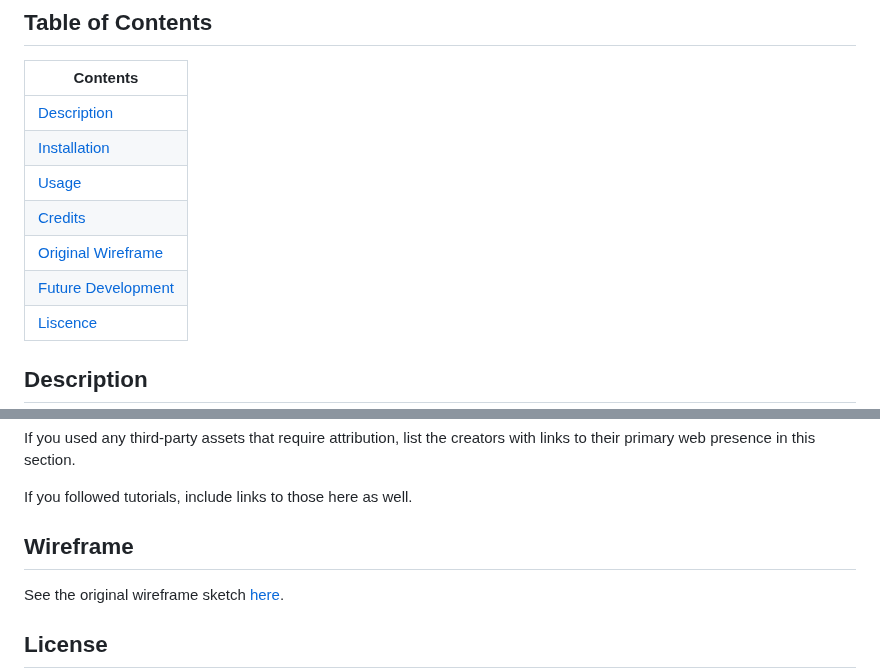
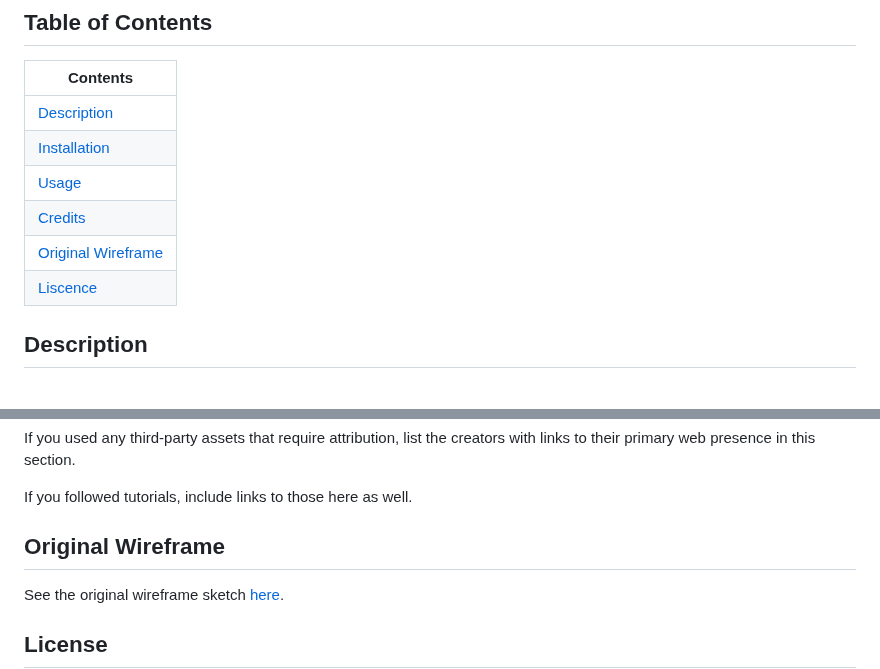
Before and after one commit to DanielHarding1/Whats_Near_You, a Markdown page: README.md, 2 parts joined by grey strips. Rendered like a GitHub page.

Commit message:
cleans up contents table

```diff
--- a/README.md
+++ b/README.md
@@ -8,8 +8,7 @@
 | [Installation](#installation)             |
 | [Usage](#usage)                           |
 | [Credits](#credits)                       |
-| [Original Wireframe](#wireframe)          |
-| [Future Development](#future-development) |
+| [Original Wireframe](#original-wireframe) |
 | [Liscence](#license)                      |
 
 ## Description
@@ -104,7 +103,7 @@ If you used any third-party assets that require attribution, list the creators w
 
 If you followed tutorials, include links to those here as well.
 
-## Wireframe
+## Original Wireframe
 
 See the original wireframe sketch [here](https://www.figma.com/file/kghCtOeXogrnqPNpB5Ybv6/Untitled?type=design&mode=design&t=o9e5IxTnjneO4udm-1).
 
```
